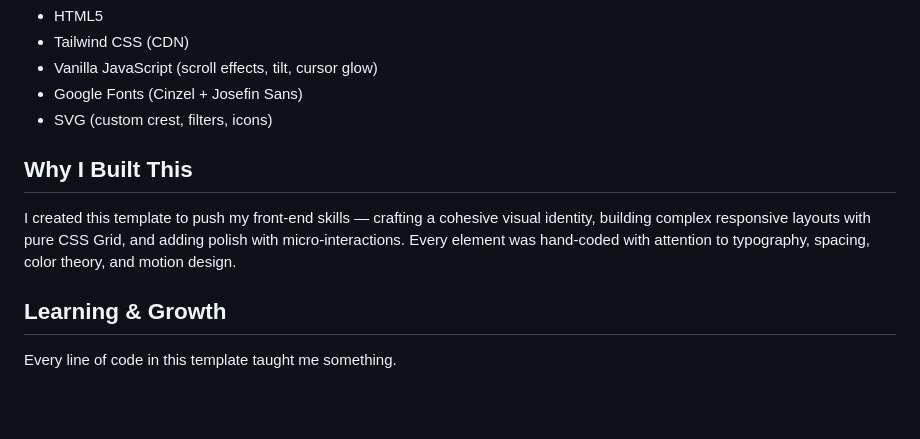
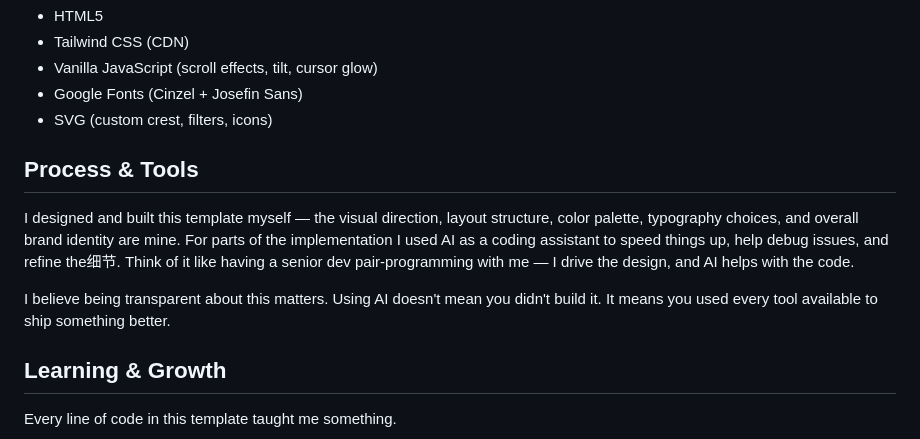
Before and after one commit to Fahad-200/mafia-syndicate-template, a Markdown page: README.md, the part around the change. Drawn GitHub-style; blank space fills up the shorter version.

Commit message:
Add Process & Tools section: transparent about using AI as coding assistant alongside own design work

```diff
--- a/README.md
+++ b/README.md
@@ -48,9 +48,11 @@ Built with a single HTML file — no build tools, no frameworks, no dependencies
 - Google Fonts (Cinzel + Josefin Sans)
 - SVG (custom crest, filters, icons)
 
-## Why I Built This
+## Process & Tools
 
-I created this template to push my front-end skills — crafting a cohesive visual identity, building complex responsive layouts with pure CSS Grid, and adding polish with micro-interactions. Every element was hand-coded with attention to typography, spacing, color theory, and motion design.
+I designed and built this template myself — the visual direction, layout structure, color palette, typography choices, and overall brand identity are mine. For parts of the implementation I used AI as a coding assistant to speed things up, help debug issues, and refine the细节. Think of it like having a senior dev pair-programming with me — I drive the design, and AI helps with the code.
+
+I believe being transparent about this matters. Using AI doesn't mean you didn't build it. It means you used every tool available to ship something better.
 
 ## Learning & Growth
 
```
